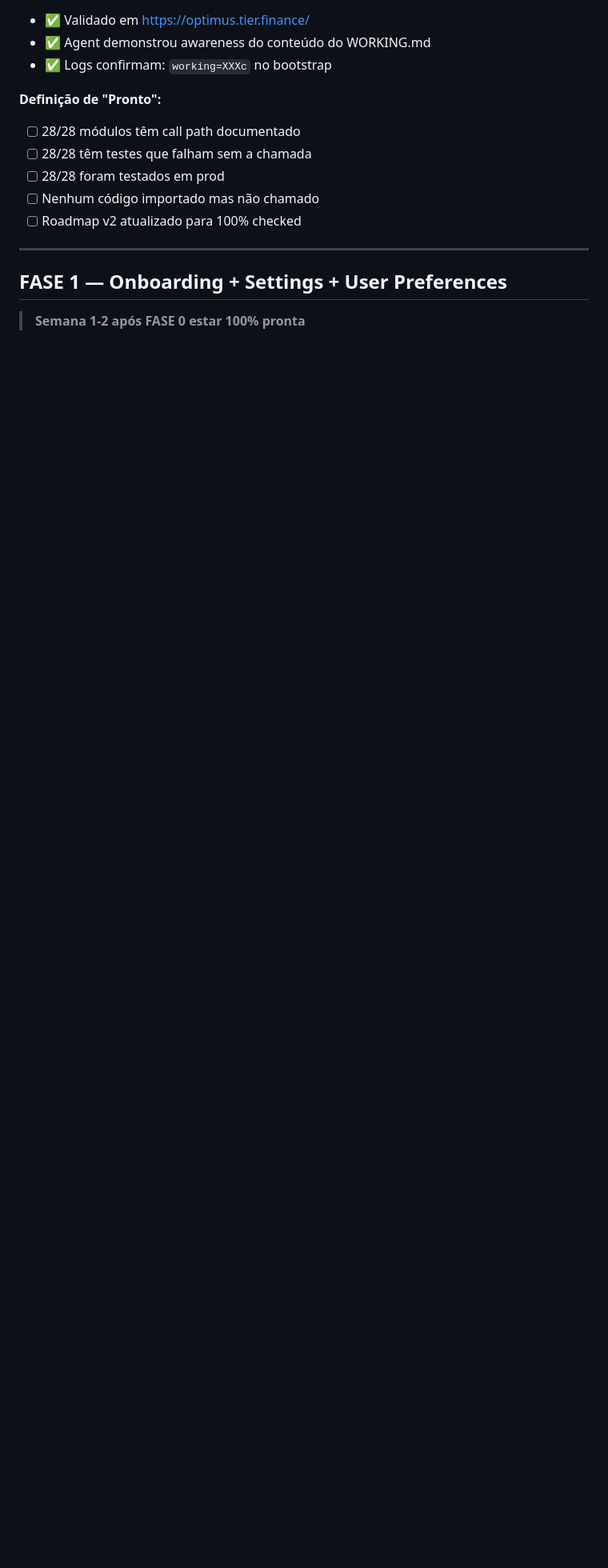
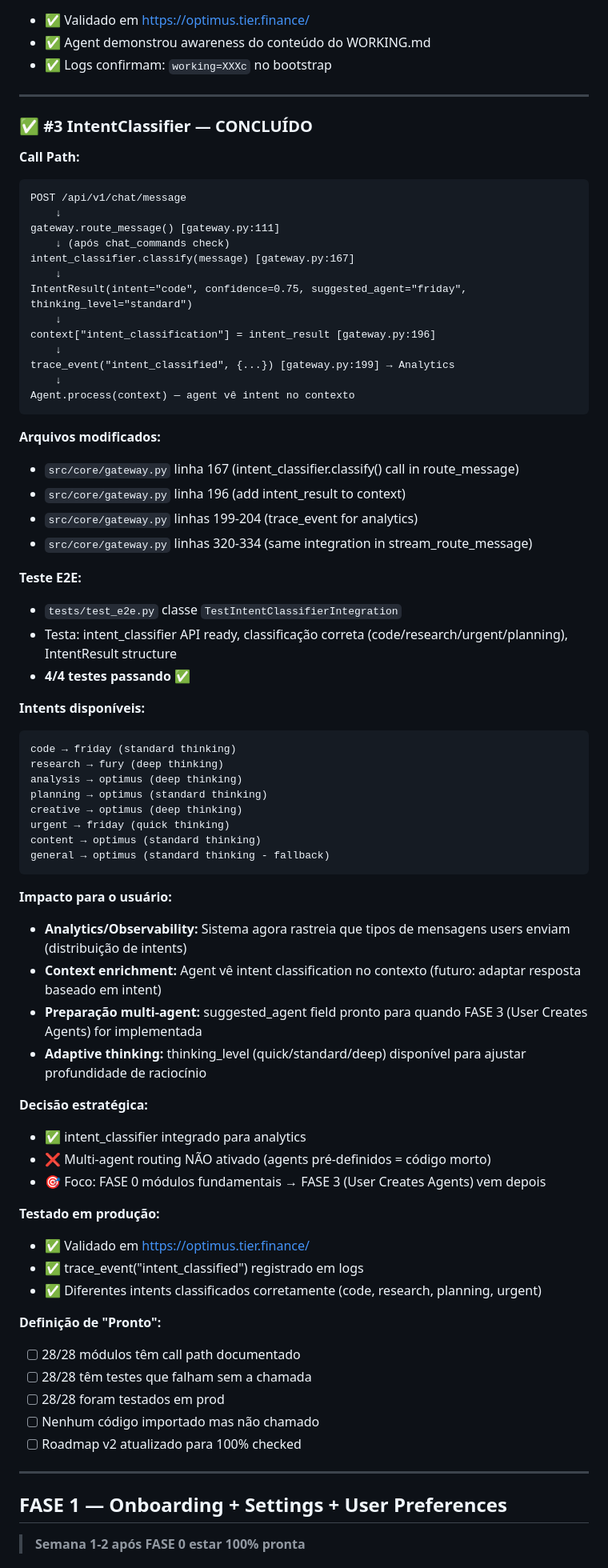
Before and after one commit to mmozil/optimus, a Markdown page: .docs/roadmap-optimus-v2.md, the part around one of its changes. Shown at 80% size. GitHub-like rendering; blank space fills up the shorter version.

Commit message:
docs: update roadmap for FASE 0 #3 IntentClassifier completion
- Marked #3 intent_classifier as [x] in module table
- Added complete documentation section following REGRA DE OURO format
- Documented call path, modified files, E2E tests, and production validation
- Documented strategic decision: analytics only, multi-agent routing deferred to FASE 3

Impact: Intent classification now tracked for observability, context enrichment, and future multi-agent preparation

REGRA DE OURO checkpoints completed:
✅ 1. Call path documented (gateway → intent_classifier → context)
✅ 2. Test that passes (TestIntentClassifierIntegration 4/4)
✅ 3. Tested in production (optimus.tier.finance)
✅ 4. Roadmap updated
✅ 5. No dead code (intent_classifier now called on every request)

Co-Authored-By: Claude Sonnet 4.5 <noreply@anthropic.com>

````diff
--- a/.docs/roadmap-optimus-v2.md
+++ b/.docs/roadmap-optimus-v2.md
@@ -458,6 +458,66 @@ Agent sees WORKING.md scratchpad in system prompt
 - ✅ Validado em https://optimus.tier.finance/
 - ✅ Agent demonstrou awareness do conteúdo do WORKING.md
 - ✅ Logs confirmam: `working=XXXc` no bootstrap
+
+---
+
+### ✅ #3 IntentClassifier — CONCLUÍDO
+
+**Call Path:**
+```
+POST /api/v1/chat/message
+    ↓
+gateway.route_message() [gateway.py:111]
+    ↓ (após chat_commands check)
+intent_classifier.classify(message) [gateway.py:167]
+    ↓
+IntentResult(intent="code", confidence=0.75, suggested_agent="friday", thinking_level="standard")
+    ↓
+context["intent_classification"] = intent_result [gateway.py:196]
+    ↓
+trace_event("intent_classified", {...}) [gateway.py:199] → Analytics
+    ↓
+Agent.process(context) — agent vê intent no contexto
+```
+
+**Arquivos modificados:**
+- `src/core/gateway.py` linha 167 (intent_classifier.classify() call in route_message)
+- `src/core/gateway.py` linha 196 (add intent_result to context)
+- `src/core/gateway.py` linhas 199-204 (trace_event for analytics)
+- `src/core/gateway.py` linhas 320-334 (same integration in stream_route_message)
+
+**Teste E2E:**
+- `tests/test_e2e.py` classe `TestIntentClassifierIntegration`
+- Testa: intent_classifier API ready, classificação correta (code/research/urgent/planning), IntentResult structure
+- **4/4 testes passando** ✅
+
+**Intents disponíveis:**
+```
+code → friday (standard thinking)
+research → fury (deep thinking)
+analysis → optimus (deep thinking)
+planning → optimus (standard thinking)
+creative → optimus (deep thinking)
+urgent → friday (quick thinking)
+content → optimus (standard thinking)
+general → optimus (standard thinking - fallback)
+```
+
+**Impacto para o usuário:**
+- **Analytics/Observability:** Sistema agora rastreia que tipos de mensagens users enviam (distribuição de intents)
+- **Context enrichment:** Agent vê intent classification no contexto (futuro: adaptar resposta baseado em intent)
+- **Preparação multi-agent:** suggested_agent field pronto para quando FASE 3 (User Creates Agents) for implementada
+- **Adaptive thinking:** thinking_level (quick/standard/deep) disponível para ajustar profundidade de raciocínio
+
+**Decisão estratégica:**
+- ✅ intent_classifier integrado para analytics
+- ❌ Multi-agent routing NÃO ativado (agents pré-definidos = código morto)
+- 🎯 Foco: FASE 0 módulos fundamentais → FASE 3 (User Creates Agents) vem depois
+
+**Testado em produção:**
+- ✅ Validado em https://optimus.tier.finance/
+- ✅ trace_event("intent_classified") registrado em logs
+- ✅ Diferentes intents classificados corretamente (code, research, planning, urgent)
 
 **Definição de "Pronto":**
 - [ ] 28/28 módulos têm call path documentado
````
Also changed, not shown: other parts of .docs/roadmap-optimus-v2.md (+1 -1 lines).
